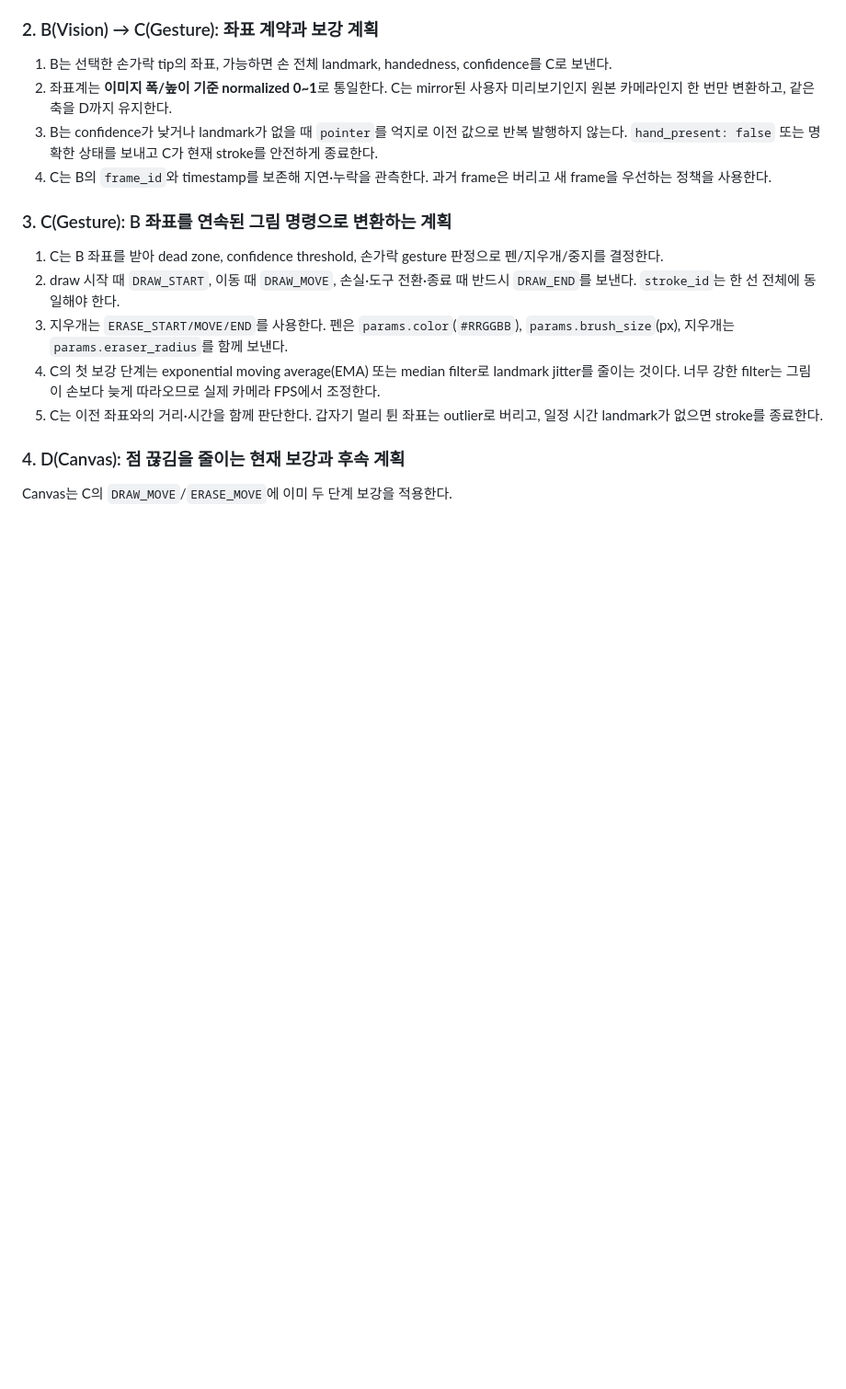
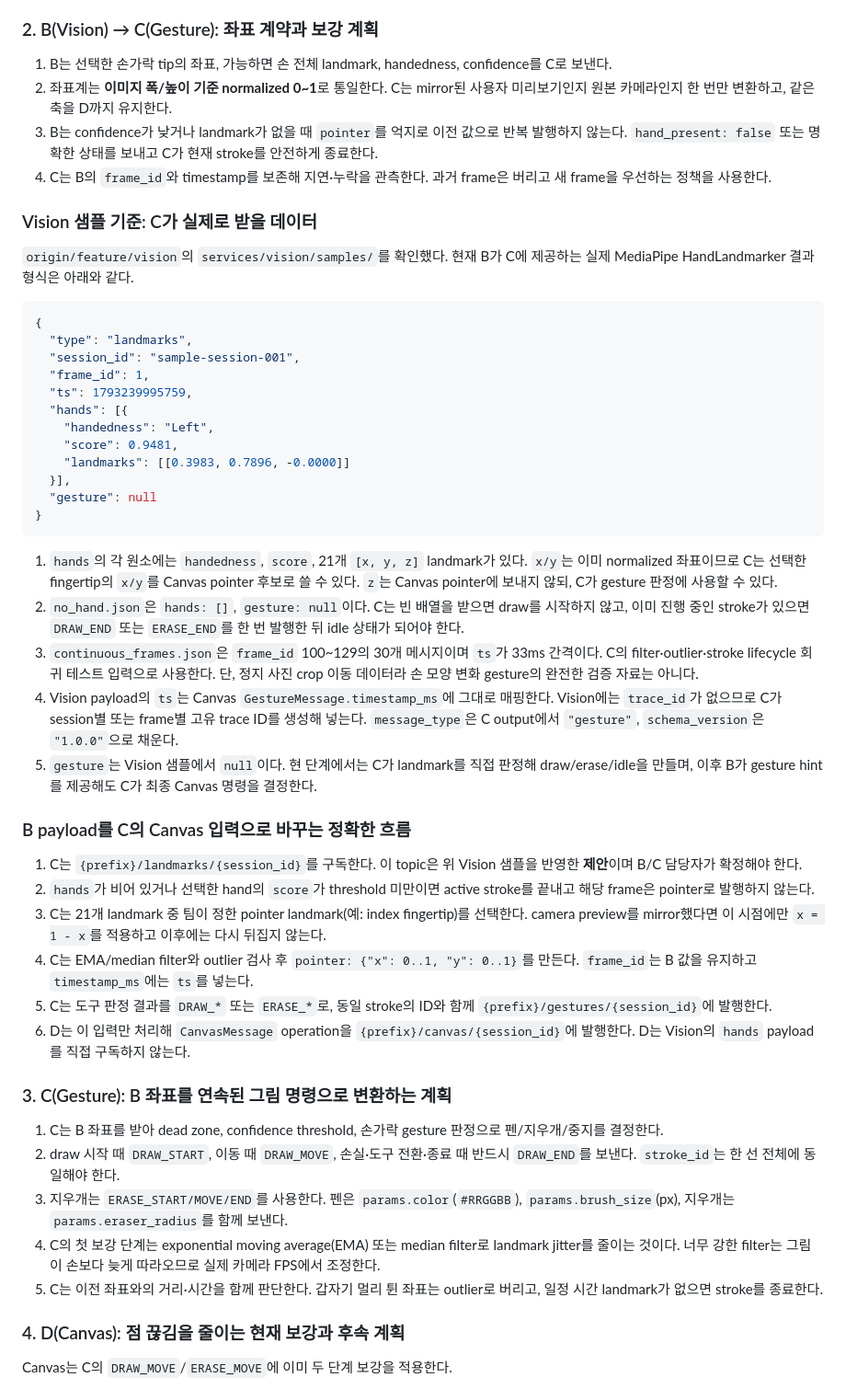
Before and after one commit to david-laugh/hand-gesture-whiteboard, a Markdown page: docs/canvas-handoff.md, the part around the change. Shown at 92% size. Drawn GitHub-style; blank space fills up the shorter version.

Commit message:
docs(canvas): map vision samples to gesture input

````diff
--- a/docs/canvas-handoff.md
+++ b/docs/canvas-handoff.md
@@ -43,6 +43,40 @@ A Gateway → B Vision → C Gesture → D Canvas
 2. 좌표계는 **이미지 폭/높이 기준 normalized 0~1**로 통일한다. C는 mirror된 사용자 미리보기인지 원본 카메라인지 한 번만 변환하고, 같은 축을 D까지 유지한다.
 3. B는 confidence가 낮거나 landmark가 없을 때 `pointer`를 억지로 이전 값으로 반복 발행하지 않는다. `hand_present: false` 또는 명확한 상태를 보내고 C가 현재 stroke를 안전하게 종료한다.
 4. C는 B의 `frame_id`와 timestamp를 보존해 지연·누락을 관측한다. 과거 frame은 버리고 새 frame을 우선하는 정책을 사용한다.
+
+### Vision 샘플 기준: C가 실제로 받을 데이터
+
+`origin/feature/vision`의 `services/vision/samples/`를 확인했다. 현재 B가 C에 제공하는 실제 MediaPipe HandLandmarker 결과 형식은 아래와 같다.
+
+```json
+{
+  "type": "landmarks",
+  "session_id": "sample-session-001",
+  "frame_id": 1,
+  "ts": 1793239995759,
+  "hands": [{
+    "handedness": "Left",
+    "score": 0.9481,
+    "landmarks": [[0.3983, 0.7896, -0.0000]]
+  }],
+  "gesture": null
+}
+```
+
+1. `hands`의 각 원소에는 `handedness`, `score`, 21개 `[x, y, z]` landmark가 있다. `x/y`는 이미 normalized 좌표이므로 C는 선택한 fingertip의 `x/y`를 Canvas pointer 후보로 쓸 수 있다. `z`는 Canvas pointer에 보내지 않되, C가 gesture 판정에 사용할 수 있다.
+2. `no_hand.json`은 `hands: []`, `gesture: null`이다. C는 빈 배열을 받으면 draw를 시작하지 않고, 이미 진행 중인 stroke가 있으면 `DRAW_END` 또는 `ERASE_END`를 한 번 발행한 뒤 idle 상태가 되어야 한다.
+3. `continuous_frames.json`은 `frame_id` 100~129의 30개 메시지이며 `ts`가 33ms 간격이다. C의 filter·outlier·stroke lifecycle 회귀 테스트 입력으로 사용한다. 단, 정지 사진 crop 이동 데이터라 손 모양 변화 gesture의 완전한 검증 자료는 아니다.
+4. Vision payload의 `ts`는 Canvas `GestureMessage.timestamp_ms`에 그대로 매핑한다. Vision에는 `trace_id`가 없으므로 C가 session별 또는 frame별 고유 trace ID를 생성해 넣는다. `message_type`은 C output에서 `"gesture"`, `schema_version`은 `"1.0.0"`으로 채운다.
+5. `gesture`는 Vision 샘플에서 `null`이다. 현 단계에서는 C가 landmark를 직접 판정해 draw/erase/idle을 만들며, 이후 B가 gesture hint를 제공해도 C가 최종 Canvas 명령을 결정한다.
+
+### B payload를 C의 Canvas 입력으로 바꾸는 정확한 흐름
+
+1. C는 `{prefix}/landmarks/{session_id}`를 구독한다. 이 topic은 위 Vision 샘플을 반영한 **제안**이며 B/C 담당자가 확정해야 한다.
+2. `hands`가 비어 있거나 선택한 hand의 `score`가 threshold 미만이면 active stroke를 끝내고 해당 frame은 pointer로 발행하지 않는다.
+3. C는 21개 landmark 중 팀이 정한 pointer landmark(예: index fingertip)를 선택한다. camera preview를 mirror했다면 이 시점에만 `x = 1 - x`를 적용하고 이후에는 다시 뒤집지 않는다.
+4. C는 EMA/median filter와 outlier 검사 후 `pointer: {"x": 0..1, "y": 0..1}`를 만든다. `frame_id`는 B 값을 유지하고 `timestamp_ms`에는 `ts`를 넣는다.
+5. C는 도구 판정 결과를 `DRAW_*` 또는 `ERASE_*`로, 동일 stroke의 ID와 함께 `{prefix}/gestures/{session_id}`에 발행한다.
+6. D는 이 입력만 처리해 `CanvasMessage` operation을 `{prefix}/canvas/{session_id}`에 발행한다. D는 Vision의 `hands` payload를 직접 구독하지 않는다.
 
 ### 3. C(Gesture): B 좌표를 연속된 그림 명령으로 변환하는 계획
 
````
